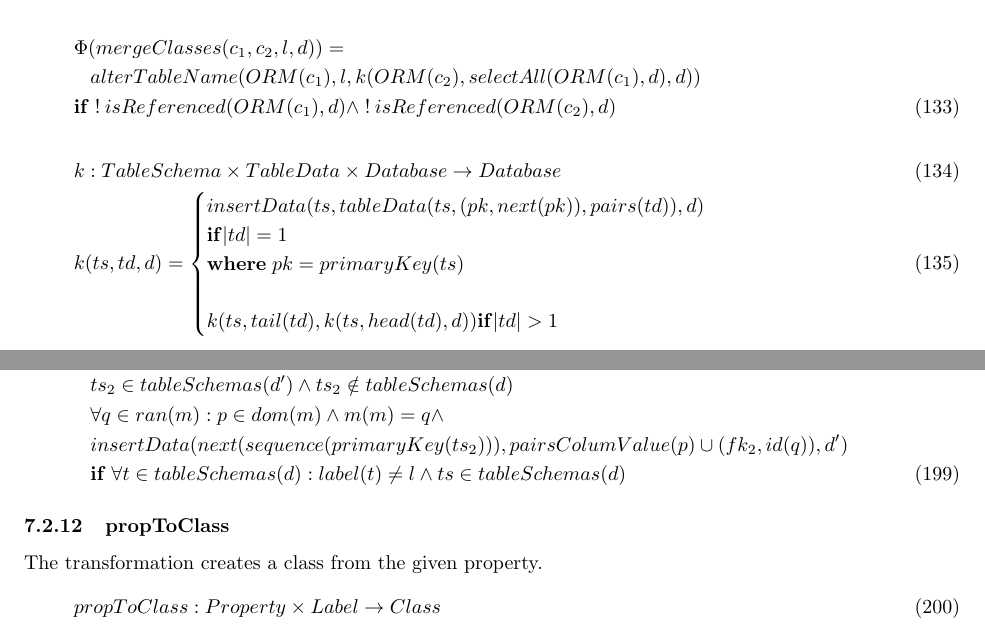
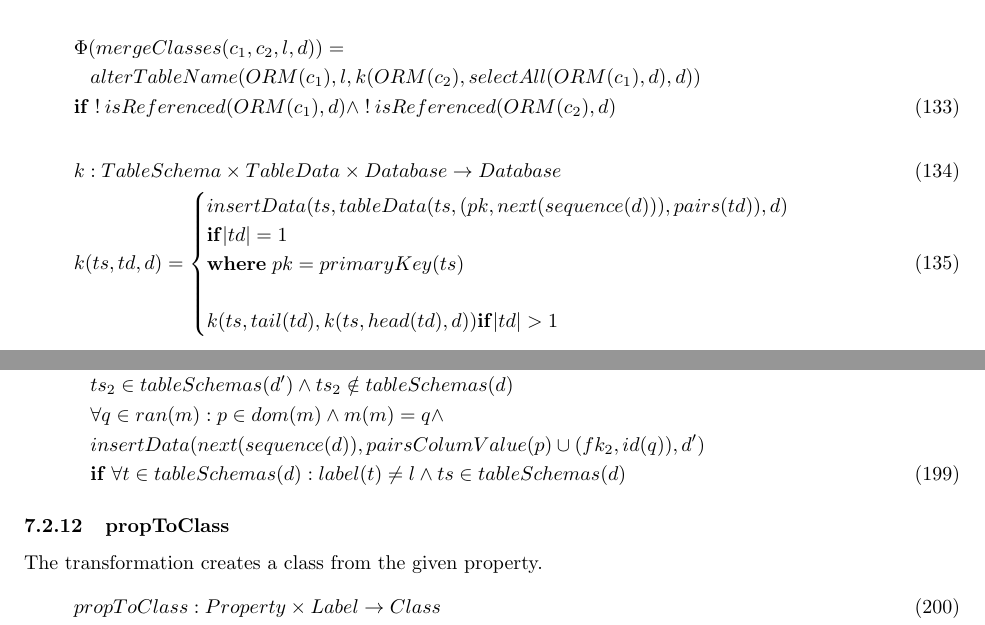
Before and after one commit to macekond/comsis_transformations_apendix, a LaTeX document (transformationlist.tex): two parts of pages 17 and 25 of 25, joined at a grey line, cut so that both start at the same text. Compiled offline with pdfLaTeX.

Commit message:
Sequence moved from primary key to the database. Now there is only one sequence in the database

```diff
--- a/transformationlist.tex
+++ b/transformationlist.tex
@@ -496,7 +496,7 @@ copyTable: TableSchema \times Label \times Database \rightarrow Database
 \exists ts_2 = (l, primaryKey(ts), columns(ts), \nonumber \\
 & \;\;\; foreignKeys(ts)) : ts_2 \in tableSchemas(d') \land ts_2 \notin tableSchemas(d) \nonumber \\
 & \;\;\; \forall q \in ran(m) : p \in dom(m) \land m(m) = q \land \nonumber \\
-& \;\;\; insertData(next(sequence(primaryKey(ts_2))), pairs(p))  \nonumber \\
+& \;\;\; insertData(next(sequence(d)), pairs(p))  \nonumber \\
 & \;\;\; \mathbf{if} \; \forall t \in tableSchemas(d) : label(t) \neq l \land ts \in tableSchemas(d)
 \end{align}
 
@@ -768,7 +768,7 @@ The transformation merges two classes with the same structure into one class.
 \begin{align}
 & k: TableSchema \times TableData \times Database \rightarrow Database \\
 & k(ts, td, d) = \begin{cases}
- insertData(ts, tableData(ts, (pk, next(pk)) , pairs(td)) , d) \\
+ insertData(ts, tableData(ts, (pk, next(sequence(d))) , pairs(td)) , d) \\
  \mathbf{if} |td| = 1 \\
  \mathbf{where} \; pk = primaryKey(ts)
  \\\\
@@ -1167,7 +1167,7 @@ copyPropertyAsTable: TableSchema \times TableSchema \times Mapping \times Databa
 & \;\;\;  \exists ts_2 = (l, primaryKey(ts), columns(ts), fk_2) :  \nonumber \\
 & \;\;\;  ts_2 \in tableSchemas(d') \land ts_2 \notin tableSchemas(d) \nonumber \\
 & \;\;\; \forall q \in ran(m) : p \in dom(m) \land m(m) = q \land \nonumber \\
-& \;\;\; insertData(next(sequence(primaryKey(ts_2))), pairsColumValue(p) \cup (fk_2, id(q)) , d')  \nonumber \\
+& \;\;\; insertData(next(sequence(d)), pairsColumValue(p) \cup (fk_2, id(q)) , d')  \nonumber \\
 & \;\;\; \mathbf{if} \; \forall t \in tableSchemas(d) : label(t) \neq l \land ts \in tableSchemas(d)
 \end{align}
 
```
Also changed, not shown: transformationlist.tex (4 more changed lines).
